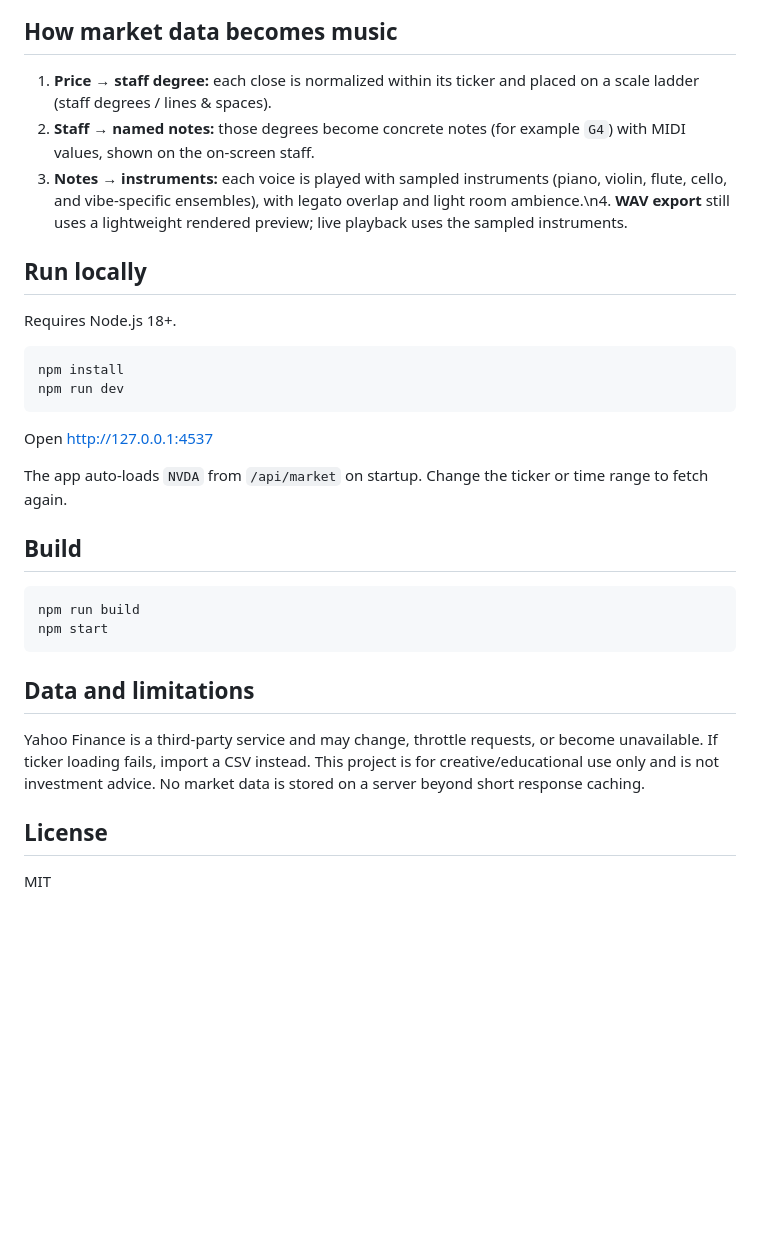
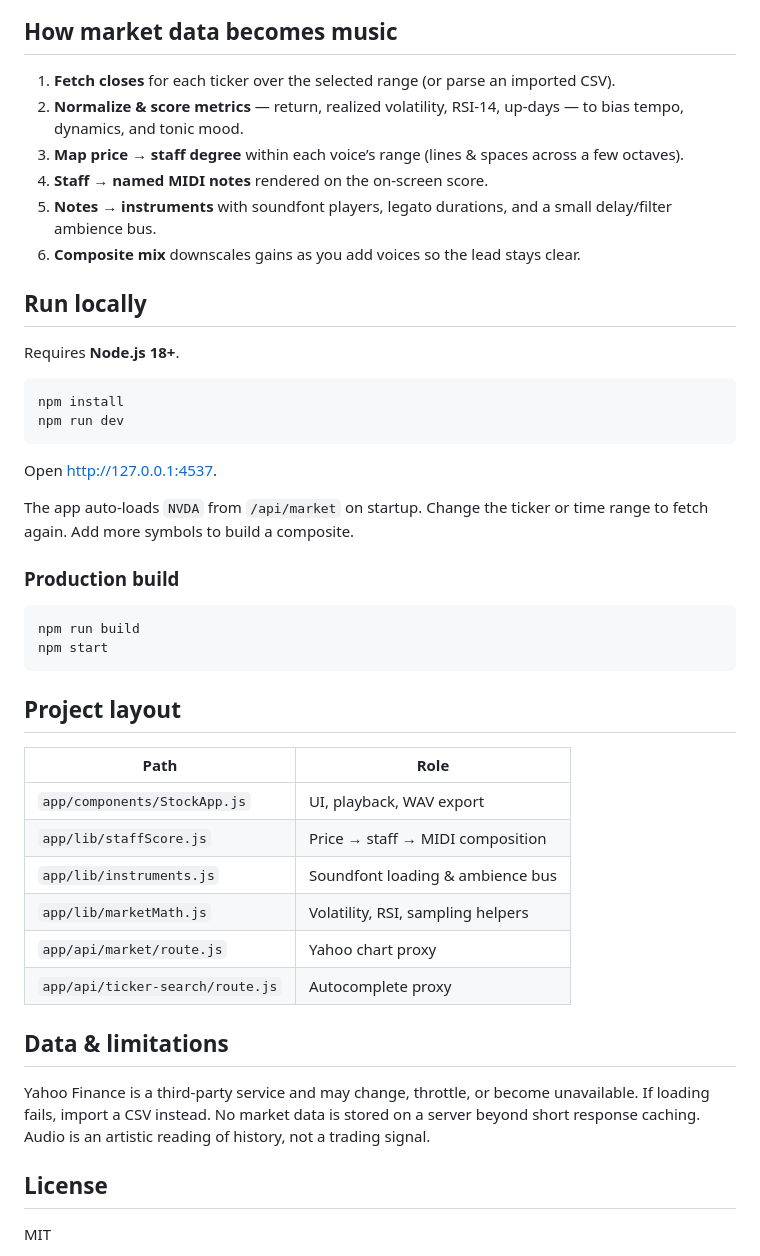
Before and after one commit to larrygao001/Stock2Sound, a Markdown page: README.md, the part around one of its changes. Rendered like a GitHub page; blank space fills up the shorter version.

````diff
--- a/README.md
+++ b/README.md
@@ -13,33 +43,47 @@
 
 ## How market data becomes music
 
-1. **Price → staff degree:** each close is normalized within its ticker and placed on a scale ladder (staff degrees / lines & spaces).
-2. **Staff → named notes:** those degrees become concrete notes (for example `G4`) with MIDI values, shown on the on-screen staff.
-3. **Notes → instruments:** each voice is played with sampled instruments (piano, violin, flute, cello, and vibe-specific ensembles), with legato overlap and light room ambience.\n4. **WAV export** still uses a lightweight rendered preview; live playback uses the sampled instruments.
+1. **Fetch closes** for each ticker over the selected range (or parse an imported CSV).
+2. **Normalize & score metrics** — return, realized volatility, RSI-14, up-days — to bias tempo, dynamics, and tonic mood.
+3. **Map price → staff degree** within each voice’s range (lines & spaces across a few octaves).
+4. **Staff → named MIDI notes** rendered on the on-screen score.
+5. **Notes → instruments** with soundfont players, legato durations, and a small delay/filter ambience bus.
+6. **Composite mix** downscales gains as you add voices so the lead stays clear.
 
 ## Run locally
 
-Requires Node.js 18+.
+Requires **Node.js 18+**.
 
 ```bash
 npm install
 npm run dev
 ```
 
-Open http://127.0.0.1:4537
+Open [http://127.0.0.1:4537](http://127.0.0.1:4537).
 
-The app auto-loads `NVDA` from `/api/market` on startup. Change the ticker or time range to fetch again.
+The app auto-loads `NVDA` from `/api/market` on startup. Change the ticker or time range to fetch again. Add more symbols to build a composite.
 
-## Build
+### Production build
 
 ```bash
 npm run build
 npm start
 ```
 
-## Data and limitations
+## Project layout
 
-Yahoo Finance is a third-party service and may change, throttle requests, or become unavailable. If ticker loading fails, import a CSV instead. This project is for creative/educational use only and is not investment advice. No market data is stored on a server beyond short response caching.
+| Path | Role |
+| --- | --- |
+| `app/components/StockApp.js` | UI, playback, WAV export |
+| `app/lib/staffScore.js` | Price → staff → MIDI composition |
+| `app/lib/instruments.js` | Soundfont loading & ambience bus |
+| `app/lib/marketMath.js` | Volatility, RSI, sampling helpers |
+| `app/api/market/route.js` | Yahoo chart proxy |
+| `app/api/ticker-search/route.js` | Autocomplete proxy |
+
+## Data & limitations
+
+Yahoo Finance is a third-party service and may change, throttle, or become unavailable. If loading fails, import a CSV instead. No market data is stored on a server beyond short response caching. Audio is an artistic reading of history, not a trading signal.
 
 ## License
 
````
Also changed, not shown: other parts of README.md (+37 -7 lines), docs/screenshots/chart-and-metrics.png (added), docs/screenshots/hero-overview.png (added), docs/screenshots/multi-ticker.png (added), docs/screenshots/playback-controls.png (added).
